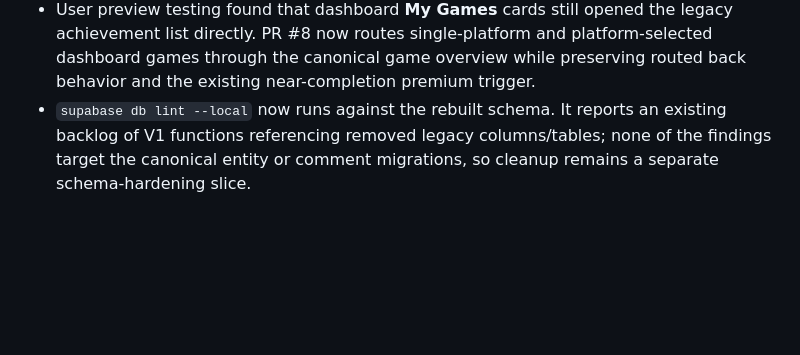
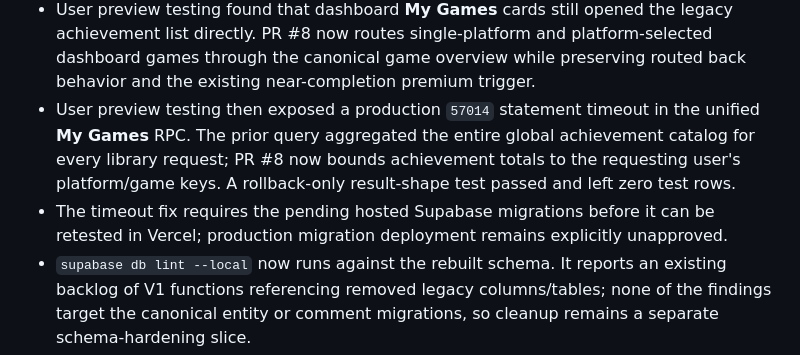
Before and after one commit to platinummorgan/statusxp, a Markdown page: docs/STATUSXP_PRODUCT_DEPTH_ROADMAP.md, the part around the change. Rendered like a GitHub page; blank space fills up the shorter version.

Commit message:
docs: record unified games timeout fix

```diff
--- a/docs/STATUSXP_PRODUCT_DEPTH_ROADMAP.md
+++ b/docs/STATUSXP_PRODUCT_DEPTH_ROADMAP.md
@@ -92,6 +92,8 @@ Whenever roadmap work changes materially:
 - Authenticated local runtime validation passed through Supabase Auth, REST, RLS, and the composite achievement foreign key: the comment was inserted with a null legacy ID, read back through the API, then all isolated account/entity/comment rows were deleted and zero test rows remained.
 - Authorized Vercel CLI access and validated the protected PR #8 deployment: root, canonical game, and canonical achievement deep links all return the Flutter application shell, and the deployed 4.6 MB JavaScript bundle contains both canonical route names, both entity-view analytics events, and the invalid-link state.
 - User preview testing found that dashboard **My Games** cards still opened the legacy achievement list directly. PR #8 now routes single-platform and platform-selected dashboard games through the canonical game overview while preserving routed back behavior and the existing near-completion premium trigger.
+- User preview testing then exposed a production `57014` statement timeout in the unified **My Games** RPC. The prior query aggregated the entire global achievement catalog for every library request; PR #8 now bounds achievement totals to the requesting user's platform/game keys. A rollback-only result-shape test passed and left zero test rows.
+- The timeout fix requires the pending hosted Supabase migrations before it can be retested in Vercel; production migration deployment remains explicitly unapproved.
 - `supabase db lint --local` now runs against the rebuilt schema. It reports an existing backlog of V1 functions referencing removed legacy columns/tables; none of the findings target the canonical entity or comment migrations, so cleanup remains a separate schema-hardening slice.
 
 ## Executive decision
```
